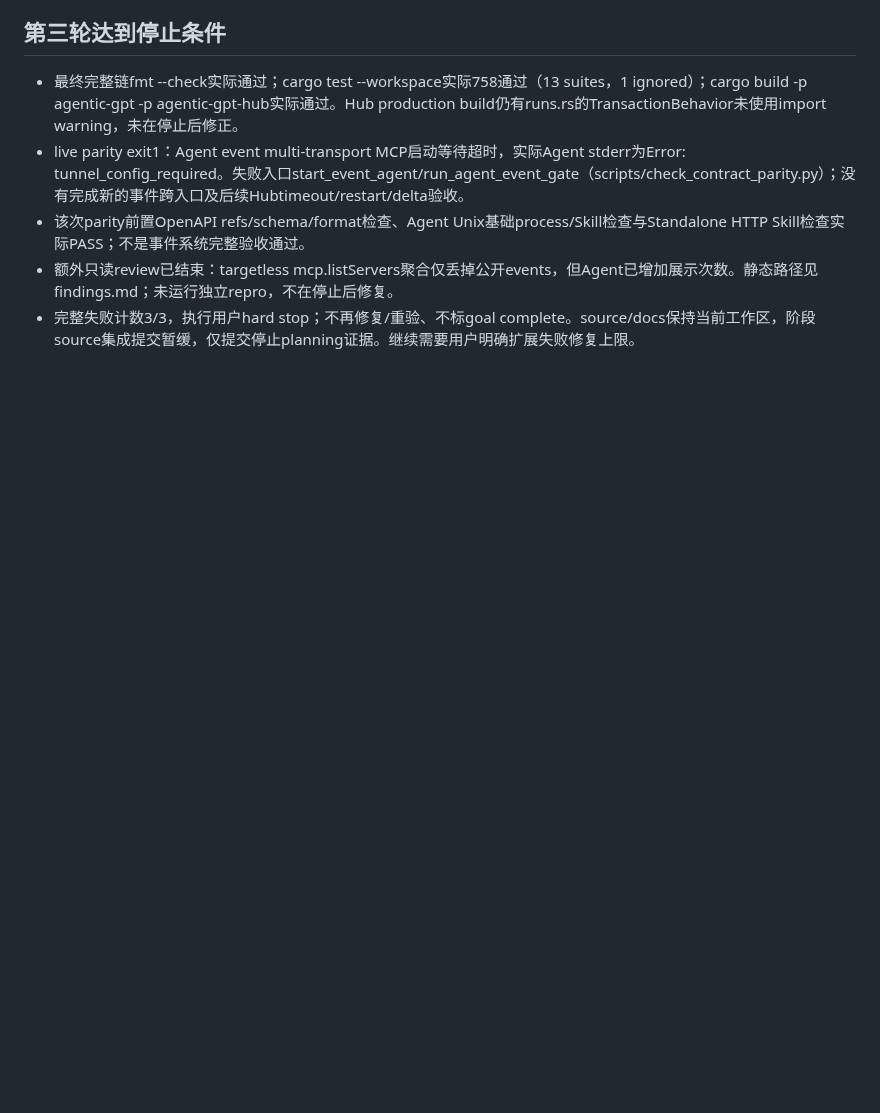
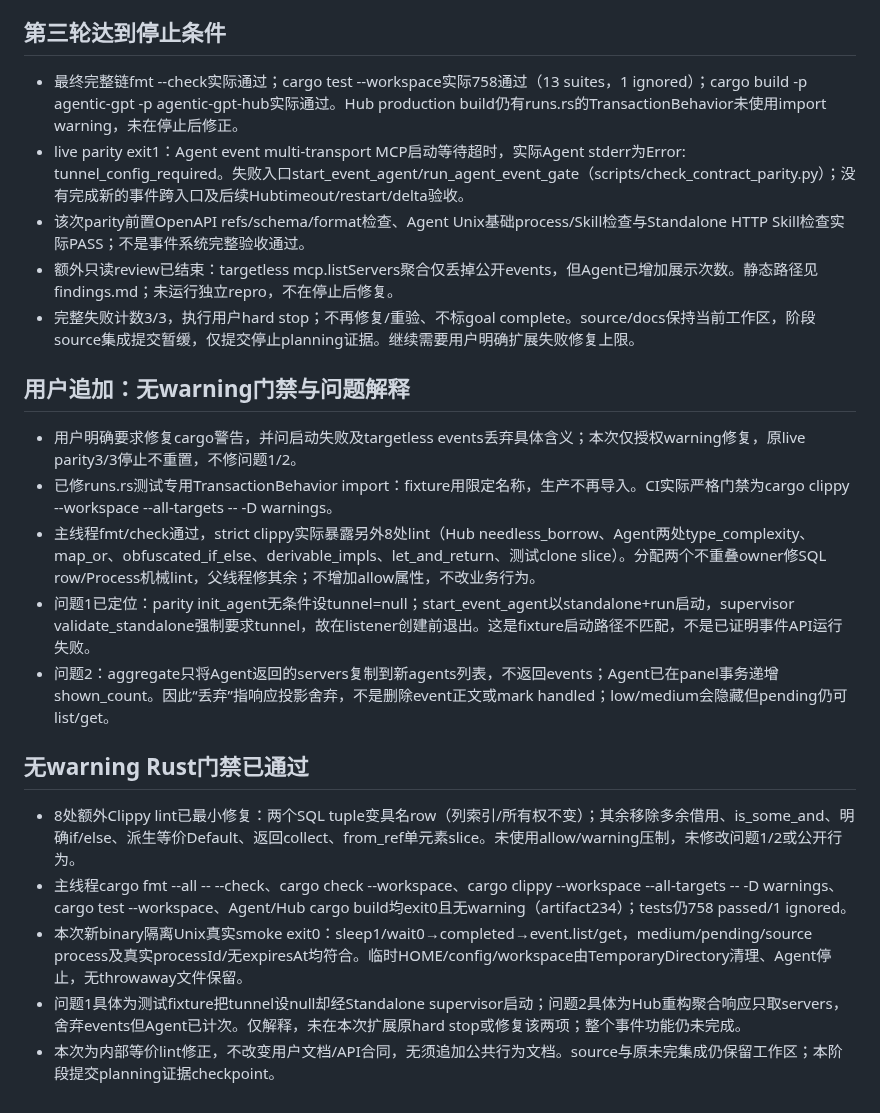
Before and after one commit to slhaf/AgenticGPT, a Markdown page: .planning/2026-10-01-event-api-implementation/progress.md, the part around the change. GitHub-like rendering; blank space fills up the shorter version.

Commit message:
Record warning-free Rust CI verification

```diff
--- a/.planning/2026-10-01-event-api-implementation/progress.md
+++ b/.planning/2026-10-01-event-api-implementation/progress.md
@@ -125,3 +125,17 @@
 - 该次parity前置OpenAPI refs/schema/format检查、Agent Unix基础process/Skill检查与Standalone HTTP Skill检查实际PASS；不是事件系统完整验收通过。
 - 额外只读review已结束：targetless mcp.listServers聚合仅丢掉公开events，但Agent已增加展示次数。静态路径见findings.md；未运行独立repro，不在停止后修复。
 - 完整失败计数3/3，执行用户hard stop；不再修复/重验、不标goal complete。source/docs保持当前工作区，阶段source集成提交暂缓，仅提交停止planning证据。继续需要用户明确扩展失败修复上限。
+
+## 用户追加：无warning门禁与问题解释
+- 用户明确要求修复cargo警告，并问启动失败及targetless events丢弃具体含义；本次仅授权warning修复，原live parity3/3停止不重置，不修问题1/2。
+- 已修runs.rs测试专用TransactionBehavior import：fixture用限定名称，生产不再导入。CI实际严格门禁为cargo clippy --workspace --all-targets -- -D warnings。
+- 主线程fmt/check通过，strict clippy实际暴露另外8处lint（Hub needless_borrow、Agent两处type_complexity、map_or、obfuscated_if_else、derivable_impls、let_and_return、测试clone slice）。分配两个不重叠owner修SQL row/Process机械lint，父线程修其余；不增加allow属性，不改业务行为。
+- 问题1已定位：parity init_agent无条件设tunnel=null；start_event_agent以standalone+run启动，supervisor validate_standalone强制要求tunnel，故在listener创建前退出。这是fixture启动路径不匹配，不是已证明事件API运行失败。
+- 问题2：aggregate只将Agent返回的servers复制到新agents列表，不返回events；Agent已在panel事务递增shown_count。因此“丢弃”指响应投影舍弃，不是删除event正文或mark handled；low/medium会隐藏但pending仍可list/get。
+
+## 无warning Rust门禁已通过
+- 8处额外Clippy lint已最小修复：两个SQL tuple变具名row（列索引/所有权不变）；其余移除多余借用、is_some_and、明确if/else、派生等价Default、返回collect、from_ref单元素slice。未使用allow/warning压制，未修改问题1/2或公开行为。
+- 主线程cargo fmt --all -- --check、cargo check --workspace、cargo clippy --workspace --all-targets -- -D warnings、cargo test --workspace、Agent/Hub cargo build均exit0且无warning（artifact234）；tests仍758 passed/1 ignored。
+- 本次新binary隔离Unix真实smoke exit0：sleep1/wait0→completed→event.list/get，medium/pending/source process及真实processId/无expiresAt均符合。临时HOME/config/workspace由TemporaryDirectory清理、Agent停止，无throwaway文件保留。
+- 问题1具体为测试fixture把tunnel设null却经Standalone supervisor启动；问题2具体为Hub重构聚合响应只取servers，舍弃events但Agent已计次。仅解释，未在本次扩展原hard stop或修复该两项；整个事件功能仍未完成。
+- 本次为内部等价lint修正，不改变用户文档/API合同，无须追加公共行为文档。source与原未完集成仍保留工作区；本阶段提交planning证据checkpoint。
```
Also changed, not shown: .planning/2026-10-01-event-api-implementation/task_plan.md (+4 -0 lines).
